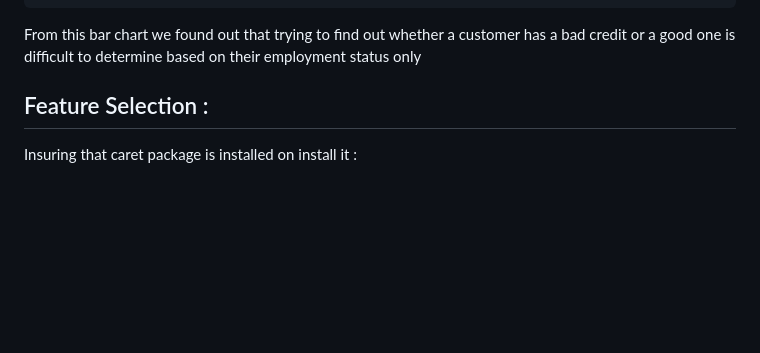
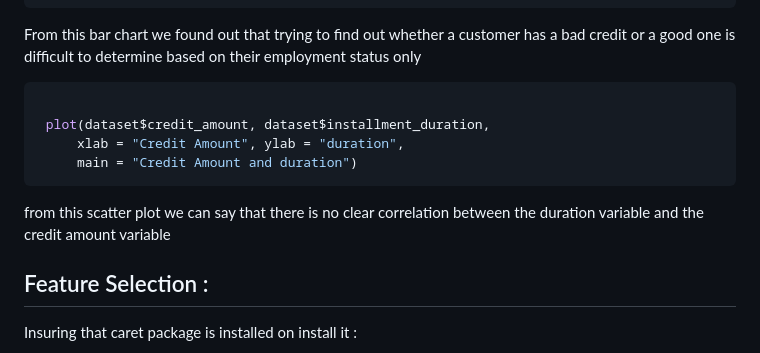
Before and after one commit to saraalkhoneen/Data-mining-6, a Markdown page: Customer credits notebook.md, the part around the change. Drawn GitHub-style; blank space fills up the shorter version.

````diff
--- a/Customer credits notebook.md
+++ b/Customer credits notebook.md
@@ -256,6 +256,16 @@ ggplot(dataset, aes(x = employment, fill = class)) +
 From this bar chart we found out that trying to find out whether a customer has a bad credit or a good one is difficult to determine based on their employment status only
 
 
+```R
+
+ plot(dataset$credit_amount, dataset$installment_duration,
+     xlab = "Credit Amount", ylab = "duration",
+     main = "Credit Amount and duration")
+```
+
+ from this scatter plot we can say that there is no clear correlation between the duration variable and the credit amount variable
+
+
 ## Feature Selection :
 Insuring that caret package is installed on install it :
 
````
